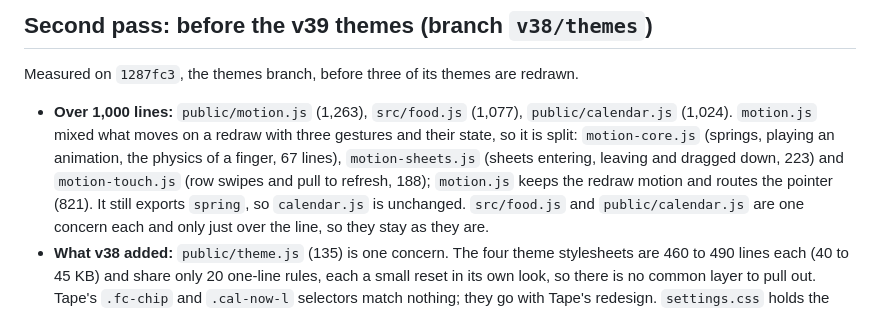
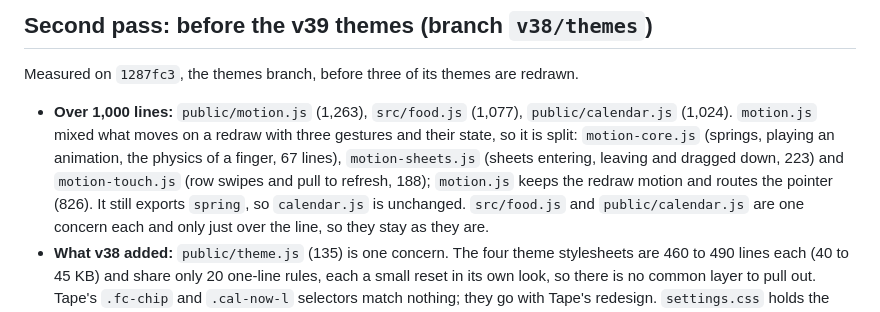
Before and after one commit to zammitdaniel09-ctrl/oath-app, a Markdown page: docs/audit-2026-10-29.md, the part around the change. Drawn GitHub-style.

```diff
--- a/docs/audit-2026-10-29.md
+++ b/docs/audit-2026-10-29.md
@@ -139,7 +139,7 @@ Measured on `1287fc3`, the themes branch, before three of its themes are redrawn
   `motion.js` mixed what moves on a redraw with three gestures and their state, so it is split:
   `motion-core.js` (springs, playing an animation, the physics of a finger, 67 lines),
   `motion-sheets.js` (sheets entering, leaving and dragged down, 223) and `motion-touch.js` (row
-  swipes and pull to refresh, 188); `motion.js` keeps the redraw motion and routes the pointer (821).
+  swipes and pull to refresh, 188); `motion.js` keeps the redraw motion and routes the pointer (826).
   It still exports `spring`, so `calendar.js` is unchanged. `src/food.js` and `public/calendar.js` are
   one concern each and only just over the line, so they stay as they are.
 - **What v38 added:** `public/theme.js` (135) is one concern. The four theme stylesheets are 460 to 490
```
Also changed, not shown: CLAUDE.md (+6 -3 lines), README.md (+2 -3 lines).
